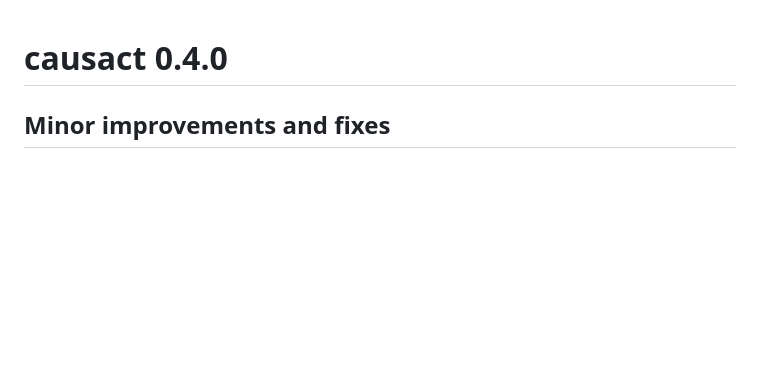
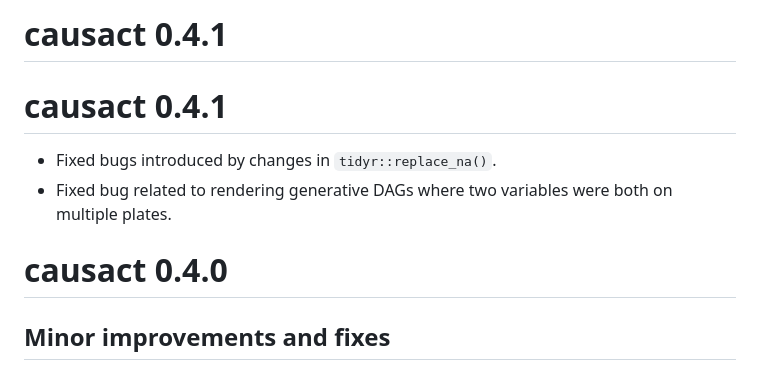
Before and after one commit to cran/causact, a Markdown page: NEWS.md, the part around the change. Rendered like a GitHub page; blank space fills up the shorter version.

```diff
--- a/NEWS.md
+++ b/NEWS.md
@@ -1,3 +1,9 @@
+# causact 0.4.1
+
+# causact 0.4.1
+* Fixed bugs introduced by changes in `tidyr::replace_na()`.
+* Fixed bug related to rendering generative DAGs where two variables were both on multiple plates.
+
 # causact 0.4.0
 
 ## Minor improvements and fixes
```
Also changed, not shown: README.md (+15 -18 lines), man/figures/chimpsGraphPost-1.png, man/figures/gretaPost-1.png, 9 other files.
